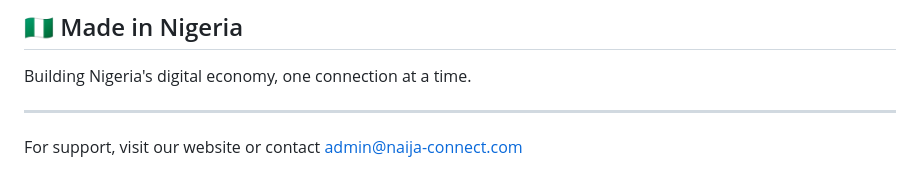
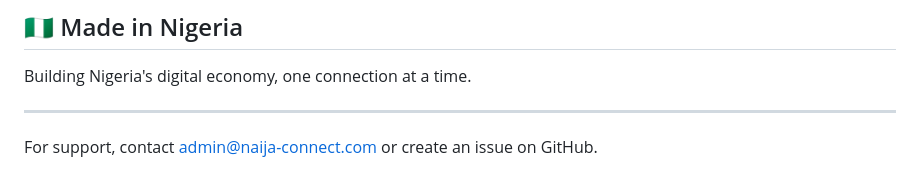
Before and after one commit to jahooskii/naija-connect, a Markdown page: README.md, the part around the change. Rendered like a GitHub page.

```diff
--- a/README.md
+++ b/README.md
@@ -176,4 +176,4 @@ Building Nigeria's digital economy, one connection at a time.
 
 ---
 
-For support, visit our website or contact admin@naija-connect.com
+For support, contact admin@naija-connect.com or create an issue on GitHub.
```
Also changed, not shown: DEPLOYMENT.md (added, +217 -0 lines).
